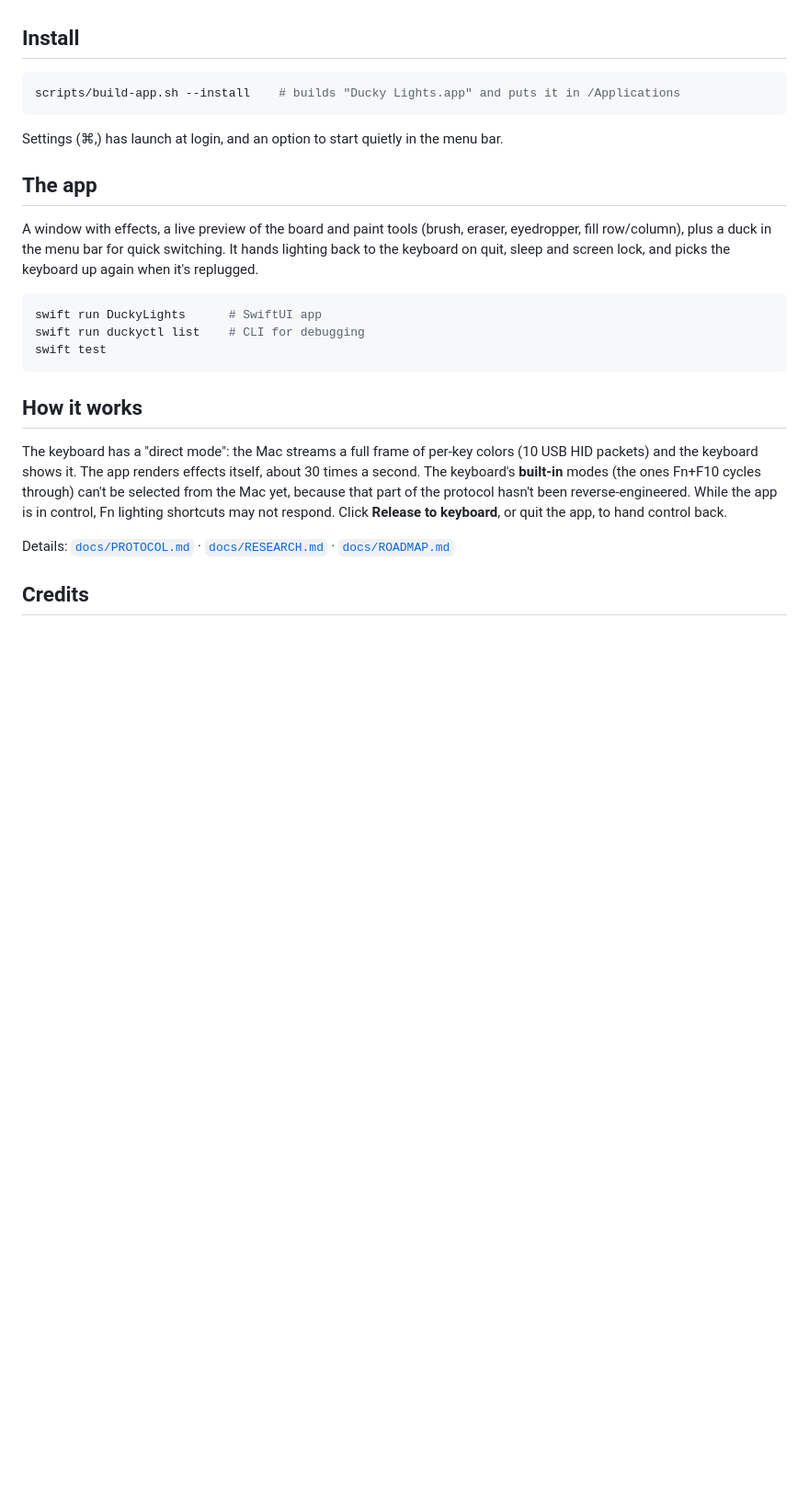
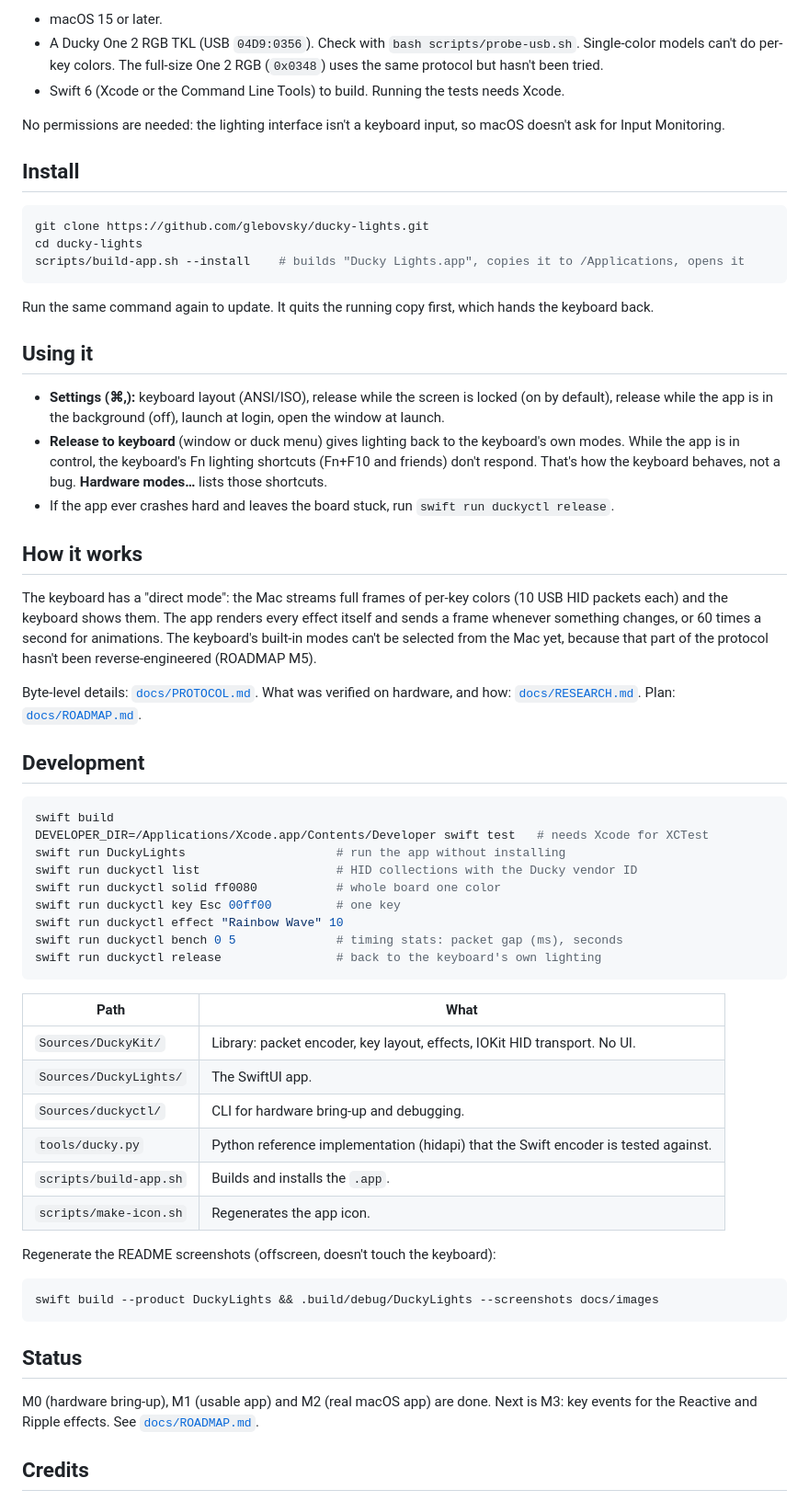
Before and after one commit to glebovsky/ducky-lights, a Markdown page: README.md, the part around one of its changes. Shown at 92% size. GitHub-like rendering; blank space fills up the shorter version.

````diff
--- a/README.md
+++ b/README.md
@@ -21,28 +25,63 @@ If `solid` works, the app will work.
+- macOS 15 or later.
+- A Ducky One 2 RGB TKL (USB `04D9:0356`). Check with `bash scripts/probe-usb.sh`. Single-color models can't do per-key colors. The full-size One 2 RGB (`0x0348`) uses the same protocol but hasn't been tried.
+- Swift 6 (Xcode or the Command Line Tools) to build. Running the tests needs Xcode.
+
+No permissions are needed: the lighting interface isn't a keyboard input, so macOS doesn't ask for Input Monitoring.
 
 ## Install
 
 ```bash
-scripts/build-app.sh --install    # builds "Ducky Lights.app" and puts it in /Applications
+git clone https://github.com/glebovsky/ducky-lights.git
+cd ducky-lights
+scripts/build-app.sh --install    # builds "Ducky Lights.app", copies it to /Applications, opens it
 ```
 
-Settings (⌘,) has launch at login, and an option to start quietly in the menu bar.
+Run the same command again to update. It quits the running copy first, which hands the keyboard back.
 
-## The app
+## Using it
 
-A window with effects, a live preview of the board and paint tools (brush, eraser, eyedropper, fill row/column), plus a duck in the menu bar for quick switching. It hands lighting back to the keyboard on quit, sleep and screen lock, and picks the keyboard up again when it's replugged.
-
-
-```bash
-swift run DuckyLights      # SwiftUI app
-swift run duckyctl list    # CLI for debugging
-swift test
-```
+- **Settings (⌘,):** keyboard layout (ANSI/ISO), release while the screen is locked (on by default), release while the app is in the background (off), launch at login, open the window at launch.
+- **Release to keyboard** (window or duck menu) gives lighting back to the keyboard's own modes. While the app is in control, the keyboard's Fn lighting shortcuts (Fn+F10 and friends) don't respond. That's how the keyboard behaves, not a bug. **Hardware modes…** lists those shortcuts.
+- If the app ever crashes hard and leaves the board stuck, run `swift run duckyctl release`.
 
 ## How it works
 
-The keyboard has a "direct mode": the Mac streams a full frame of per-key colors (10 USB HID packets) and the keyboard shows it. The app renders effects itself, about 30 times a second. The keyboard's **built-in** modes (the ones Fn+F10 cycles through) can't be selected from the Mac yet, because that part of the protocol hasn't been reverse-engineered. While the app is in control, Fn lighting shortcuts may not respond. Click **Release to keyboard**, or quit the app, to hand control back.
+The keyboard has a "direct mode": the Mac streams full frames of per-key colors (10 USB HID packets each) and the keyboard shows them. The app renders every effect itself and sends a frame whenever something changes, or 60 times a second for animations. The keyboard's built-in modes can't be selected from the Mac yet, because that part of the protocol hasn't been reverse-engineered (ROADMAP M5).
 
-Details: [`docs/PROTOCOL.md`](docs/PROTOCOL.md) · [`docs/RESEARCH.md`](docs/RESEARCH.md) · [`docs/ROADMAP.md`](docs/ROADMAP.md)
+Byte-level details: [`docs/PROTOCOL.md`](docs/PROTOCOL.md). What was verified on hardware, and how: [`docs/RESEARCH.md`](docs/RESEARCH.md). Plan: [`docs/ROADMAP.md`](docs/ROADMAP.md).
+
+## Development
+
+```bash
+swift build
+DEVELOPER_DIR=/Applications/Xcode.app/Contents/Developer swift test   # needs Xcode for XCTest
+swift run DuckyLights                     # run the app without installing
+swift run duckyctl list                   # HID collections with the Ducky vendor ID
+swift run duckyctl solid ff0080           # whole board one color
+swift run duckyctl key Esc 00ff00         # one key
+swift run duckyctl effect "Rainbow Wave" 10
+swift run duckyctl bench 0 5              # timing stats: packet gap (ms), seconds
+swift run duckyctl release                # back to the keyboard's own lighting
+```
+
+| Path | What |
+|---|---|
+| `Sources/DuckyKit/` | Library: packet encoder, key layout, effects, IOKit HID transport. No UI. |
+| `Sources/DuckyLights/` | The SwiftUI app. |
+| `Sources/duckyctl/` | CLI for hardware bring-up and debugging. |
+| `tools/ducky.py` | Python reference implementation (hidapi) that the Swift encoder is tested against. |
+| `scripts/build-app.sh` | Builds and installs the `.app`. |
+| `scripts/make-icon.sh` | Regenerates the app icon. |
+
+Regenerate the README screenshots (offscreen, doesn't touch the keyboard):
+
+```bash
+swift build --product DuckyLights && .build/debug/DuckyLights --screenshots docs/images
+```
+
+## Status
+
+M0 (hardware bring-up), M1 (usable app) and M2 (real macOS app) are done. Next is M3: key events for the Reactive and Ripple effects. See [`docs/ROADMAP.md`](docs/ROADMAP.md).
 
 ## Credits
 
````
Also changed, not shown: other parts of README.md (+18 -14 lines), CLAUDE.md (+1 -0 lines), docs/images/app-custom.png (added), docs/images/app-wave.png (added), 2 other files.
